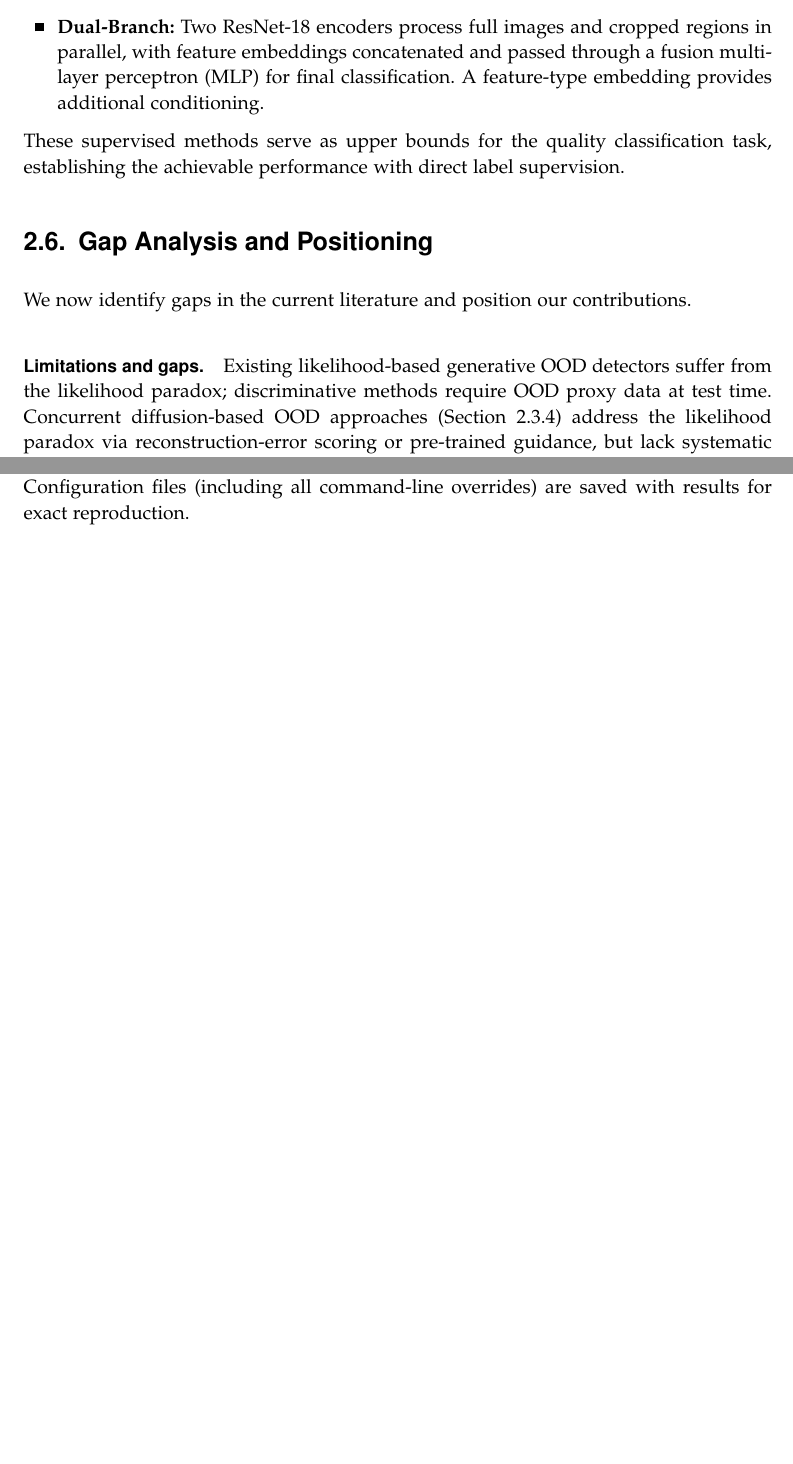
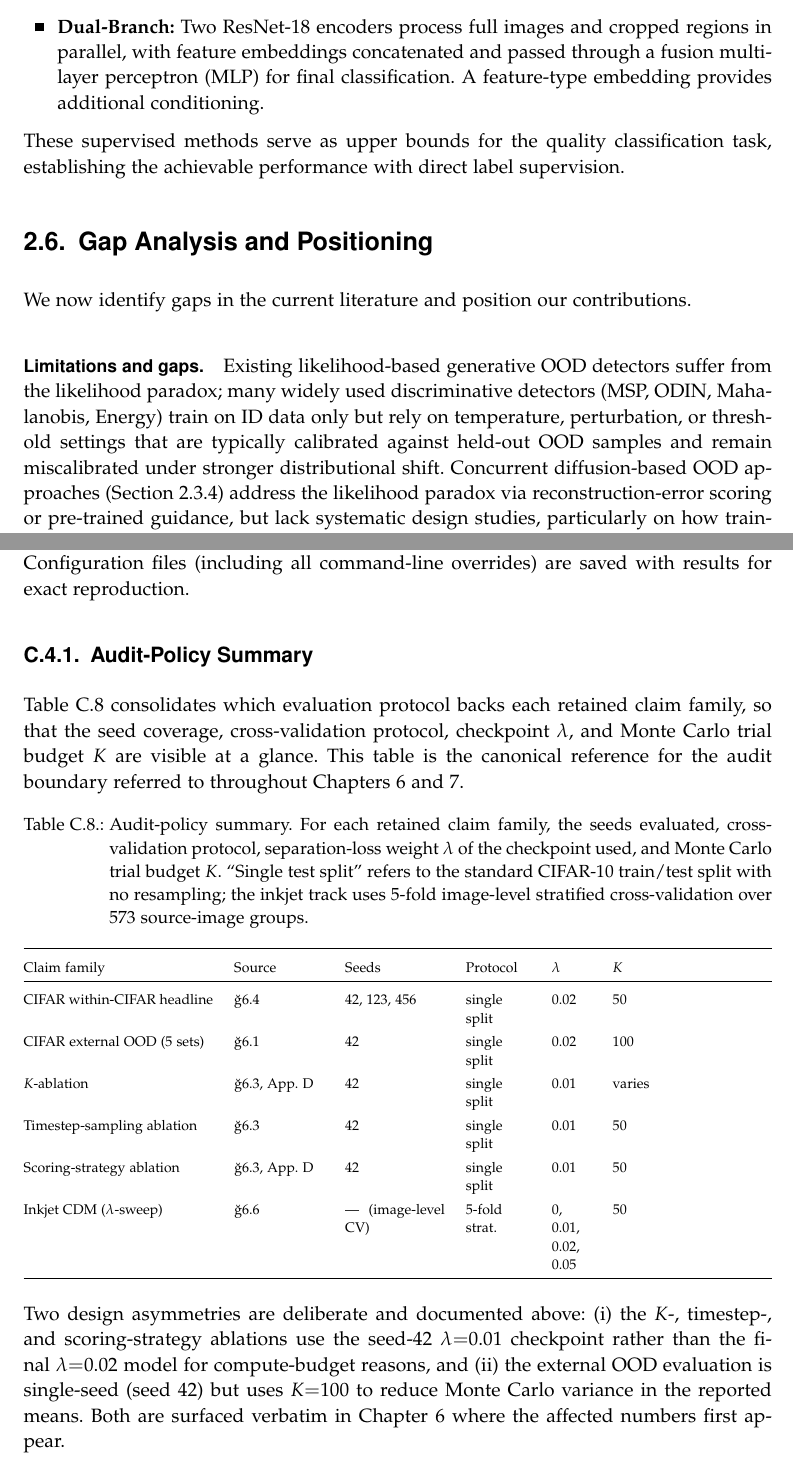
Before and after one commit to ahmed-3m/thesis-diffusion-ood-latex, a LaTeX thesis (main-thesis.tex, which reads 02-background.tex, 93-appendix-c.tex): two parts of pages 30 and 103 of 105 before the commit and two parts of pages 30 and 104 of 106 after it, joined at a grey line, cut so that both start at the same text, the shorter picture padded with empty space. Compiled offline with XeLaTeX; a missing font is replaced by an installed copy or a similar font.

Commit message:
docs(review): tighten claims and add audit-policy summary table
Addresses the four convergent recommendations from the external
Codex and Gemini reviews of submission-v3:

- 02-background.tex 2.6: fix overstated 'discriminative methods require
  OOD proxy data at test time' claim. MSP/ODIN/Mahalanobis/Energy train
  on ID data only.
- 03-methodology.tex 3.2.1: replace 'approximates the distance' with
  'acts as an empirical distance-like signal' to match the heuristic
  framing already used in 3.2.3.
- 06-results.tex 6.2: add inline 'under this asymmetric protocol'
  qualifier so the caveat travels with the claim, not only in the
  separate Caveats paragraph.
- 93-appendix-c.tex: add 'Audit-Policy Summary' subsection with a
  canonical table listing seeds, CV protocol, checkpoint lambda, and K
  for each retained claim family.

Seed-456 verified against public ahmed-3m/DiffusionOOD HF repo: three
checkpoints at AUROC 0.9911, 0.9895, 0.9904 average to 99.03 +- 0.07pp,
matching the thesis number exactly. Three-seed claim reproducible from
public artefacts.

Build verified: 106 pages, 0 undefined references, 0 undefined citations.

```diff
--- a/02-background.tex
+++ b/02-background.tex
@@ -289,7 +289,7 @@ These supervised methods serve as upper bounds for the quality classification ta
 We now identify gaps in the current literature and position our contributions.
 
 \paragraph{Limitations and gaps.}
-Existing likelihood-based generative OOD detectors suffer from the likelihood paradox; discriminative methods require OOD proxy data at test time. Concurrent diffusion-based OOD approaches (Section~\ref{sec:bg:diffusion:concurrent}) address the likelihood paradox via reconstruction-error scoring or pre-trained guidance, but lack systematic design studies, particularly on how training objectives and inference strategies affect AUROC in controlled settings.
+Existing likelihood-based generative OOD detectors suffer from the likelihood paradox; many widely used discriminative detectors (MSP, ODIN, Mahalanobis, Energy) train on ID data only but rely on temperature, perturbation, or threshold settings that are typically calibrated against held-out OOD samples and remain miscalibrated under stronger distributional shift. Concurrent diffusion-based OOD approaches (Section~\ref{sec:bg:diffusion:concurrent}) address the likelihood paradox via reconstruction-error scoring or pre-trained guidance, but lack systematic design studies, particularly on how training objectives and inference strategies affect AUROC in controlled settings.
 Four gaps remain open: (1)~no principled study of separation-loss objectives for binary conditional diffusion OOD detection (Wu et al.~\cite{wu2024diffusion} study contrastive training for generation quality but do not ablate the separation signal as the primary OOD lever); (2)~contrastive scoring strategies are underexplored; (3)~Monte Carlo trial budgets are unstudied; and (4)~transfer conditions from large benchmarks to small industrial datasets are unknown.
 
 \paragraph{Thesis positioning.}
--- a/93-appendix-c.tex
+++ b/93-appendix-c.tex
@@ -219,3 +219,29 @@ Complete experiment metadata is logged to Weights \& Biases including: Git commi
 Dataset versions: CIFAR-10 (torchvision 0.15.2), CIFAR-100 (torchvision 0.15.2), SVHN (format 2, cropped), Textures (DTD all 47 categories), FashionMNIST (torchvision, resized to $32 \times 32$, greyscale to RGB), and Places365 (10,000 scene images resized to $32 \times 32$).
 
 All code is version controlled via Git with commit hashes logged for every experiment. Configuration files (including all command-line overrides) are saved with results for exact reproduction.
+
+\subsection{Audit-Policy Summary}
+\label{app:experimental-config:audit-summary}
+
+Table~\ref{tab:appC:audit-summary} consolidates which evaluation protocol backs each retained claim family, so that the seed coverage, cross-validation protocol, checkpoint $\lambda$, and Monte Carlo trial budget $K$ are visible at a glance. This table is the canonical reference for the audit boundary referred to throughout Chapters~\ref{chap:results} and~\ref{chap:discussion}.
+
+\begin{table}[htbp]
+  \centering
+  \caption{Audit-policy summary. For each retained claim family, the seeds evaluated, cross-validation protocol, separation-loss weight $\lambda$ of the checkpoint used, and Monte Carlo trial budget $K$. ``Single test split'' refers to the standard CIFAR-10 train/test split with no resampling; the inkjet track uses 5-fold image-level stratified cross-validation over 573 source-image groups.}
+  \label{tab:appC:audit-summary}
+  \footnotesize
+  \begin{tabularx}{\textwidth}{@{}p{3.8cm}p{1.8cm}p{2.0cm}p{1.3cm}p{0.8cm}X@{}}
+    \toprule
+    Claim family & Source & Seeds & Protocol & $\lambda$ & $K$ \\
+    \midrule
+    CIFAR within-CIFAR headline    & §\ref{sec:results:separation}     & 42, 123, 456 & single split & 0.02 & 50  \\
+    CIFAR external OOD (5 sets)    & §\ref{sec:results:cifar}          & 42           & single split & 0.02 & 100 \\
+    $K$-ablation                   & §\ref{sec:results:ablations}, App.~\ref{app:additional-results} & 42 & single split & 0.01 & varies \\
+    Timestep-sampling ablation     & §\ref{sec:results:ablations}      & 42           & single split & 0.01 & 50  \\
+    Scoring-strategy ablation      & §\ref{sec:results:ablations}, App.~\ref{app:additional-results} & 42 & single split & 0.01 & 50 \\
+    Inkjet CDM (\(\lambda\)-sweep) & §\ref{sec:results:inkjet}         & --- (image-level CV) & 5-fold strat.\ & 0, 0.01, 0.02, 0.05 & 50 \\
+    \bottomrule
+  \end{tabularx}
+\end{table}
+
+Two design asymmetries are deliberate and documented above: (i)~the $K$-, timestep-, and scoring-strategy ablations use the seed-42 $\lambda{=}0.01$ checkpoint rather than the final $\lambda{=}0.02$ model for compute-budget reasons, and (ii)~the external OOD evaluation is single-seed (seed~42) but uses $K{=}100$ to reduce Monte Carlo variance in the reported means. Both are surfaced verbatim in Chapter~\ref{chap:results} where the affected numbers first appear.
```
Also changed, not shown: 03-methodology.tex (+1 -1 lines), 06-results.tex (+5 -1 lines).
